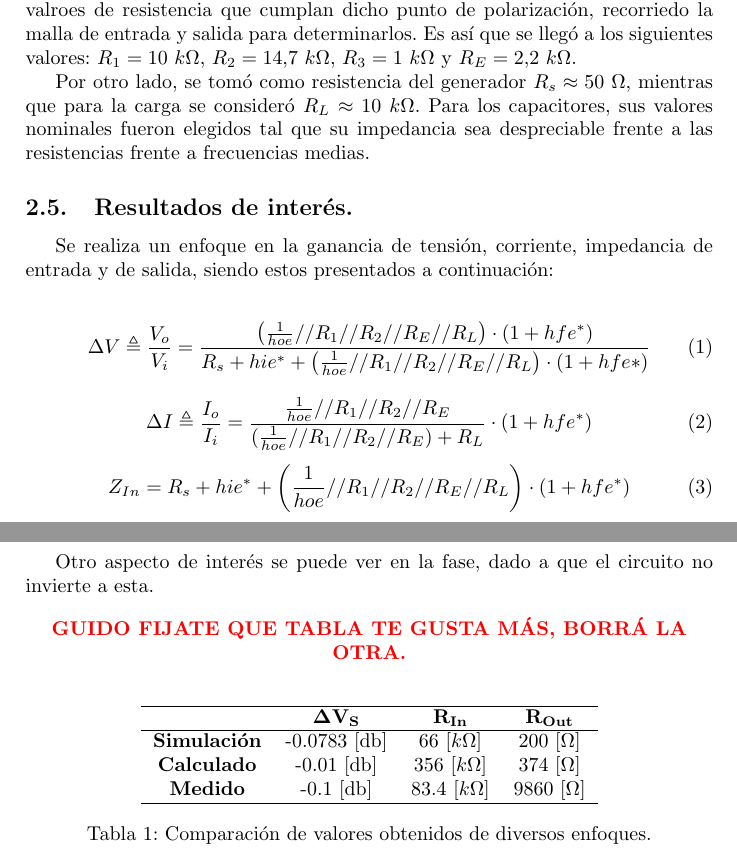
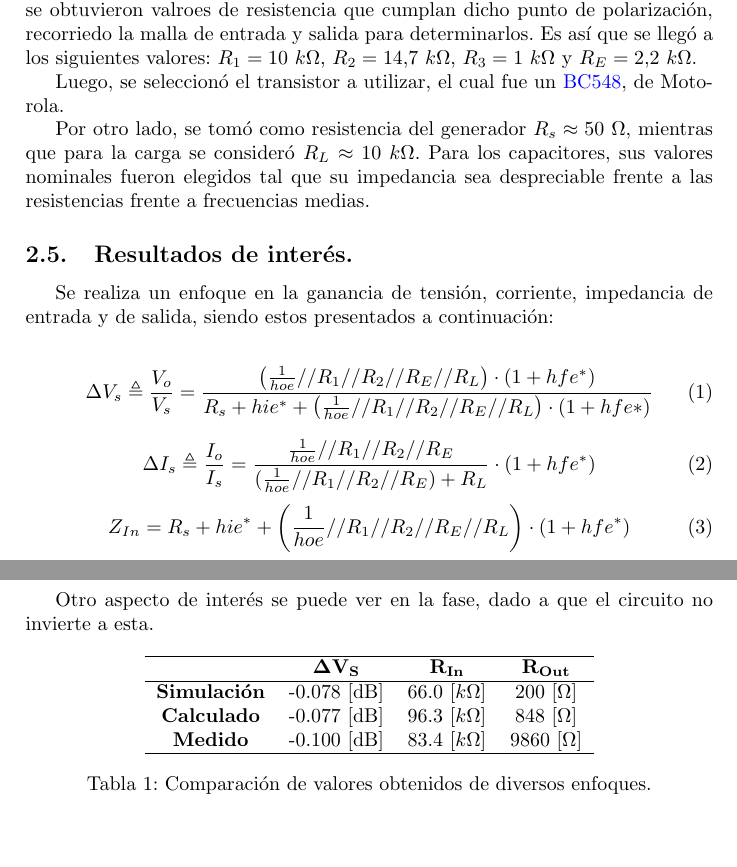
Before and after one commit to tlondero/Electro-1, a LaTeX document (TP1/Informe/TP1.tex): two parts of pages 6 and 7 of 7, joined at a grey line, cut so that both start at the same text, the shorter picture padded with empty space. Compiled offline with pdfLaTeX.

```diff
--- a/TP1/Informe/TP1.tex
+++ b/TP1/Informe/TP1.tex
@@ -198,17 +198,20 @@
 
 \subsection{Elección de componentes.}
 
-Lo primero fue definir una tensión de alimentación vcc=10V, a partir de esta tensión se eligió un punto de operación \textbf{Q} tal que el transistor se encuentre en modo activo directo,  la tensión  colector-emisor será de $V_{ce} = 5 V$,mientras que la corriente de colector $I_{cq} = 2 \ mA$.  A partir de la elección de Vcc se obtuvieron valroes de resistencia que cumplan dicho punto de polarización, recorriedo la malla de entrada y salida para determinarlos. Es así que se llegó a los siguientes valores: $R_1 = 10 \ k\Omega$, $R_2 = 14.7 \ k\Omega$, $R_3 = 1 \ k\Omega$ y $R_E = 2.2 \ k\Omega$.
+Lo primero fue definir una tensión de alimentación $Vcc = 10 \ V$, a partir de esta tensión se eligió un punto de operación \textbf{Q} tal que el transistor se encuentre en modo activo directo, la tensión colector-emisor será de $V_{ce} = 5 \ V$, mientras que la corriente de colector $I_{cq} = 2 \ mA$.  A partir de la elección de Vcc se obtuvieron valroes de resistencia que cumplan dicho punto de polarización, recorriedo la malla de entrada y salida para determinarlos. Es así que se llegó a los siguientes valores: $R_1 = 10 \ k\Omega$, $R_2 = 14.7 \ k\Omega$, $R_3 = 1 \ k\Omega$ y $R_E = 2.2 \ k\Omega$.
+
+Luego, se seleccionó el transistor a utilizar, el cual fue un \href{https://www.futurlec.com/Transistors/BC548.shtml}{BC548}, de Motorola.
 
 Por otro lado, se tomó como resistencia del generador $R_s \approx 50 \ \Omega$, mientras que para la carga se consideró $R_L \approx 10 \ k\Omega$. Para los capacitores, sus valores nominales fueron elegidos tal que su impedancia sea despreciable frente a las resistencias frente a frecuencias medias.
+
 \subsection{Resultados de interés.}
 Se realiza un enfoque en la ganancia de tensión, corriente, impedancia de entrada y de salida, siendo estos presentados a continuación:
 
 \begin{equation}
-	\Delta V \triangleq \frac{V_o}{V_i} = \frac{ \left(\frac{1}{hoe} // R_1 // R_2 // R_E // R_L  \right)\cdot (1+hfe^*)}{R_s + hie^* + \left(\frac{1}{hoe} // R_1 // R_2 // R_E // R_L  \right)\cdot (1+hfe*) }
+	\Delta V_s \triangleq \frac{V_o}{V_s} = \frac{ \left(\frac{1}{hoe} // R_1 // R_2 // R_E // R_L  \right)\cdot (1+hfe^*)}{R_s + hie^* + \left(\frac{1}{hoe} // R_1 // R_2 // R_E // R_L  \right)\cdot (1+hfe*) }
 \end{equation}
 \begin{equation}
-	\Delta I \triangleq \frac{I_o}{I_i} =  \frac{\frac{1}{hoe} // R_1 // R_2 // R_E}{(\frac{1}{hoe} // R_1 // R_2 // R_E)+R_L} \cdot (1+hfe^*)
+	\Delta I_s \triangleq \frac{I_o}{I_s} =  \frac{\frac{1}{hoe} // R_1 // R_2 // R_E}{(\frac{1}{hoe} // R_1 // R_2 // R_E)+R_L} \cdot (1+hfe^*)
 \end{equation}
 \begin{equation}
 	Z_{In} = R_s + hie^* + \left(\frac{1}{hoe} // R_1 // R_2 // R_E // R_L  \right)\cdot (1+hfe^*)
@@ -234,37 +237,19 @@
 \end{figure}
 
 Otro aspecto de interés se puede ver en la fase, dado a que el circuito no invierte a esta.
-
-\begin{center}
-	\textcolor{red}{\textbf{GUIDO FIJATE QUE TABLA TE GUSTA MÁS, BORRÁ LA OTRA.}}
-\end{center}
-
 \begin{table}[H]
 \centering
 \begin{tabular}{cccc}
 \hline                   & $\mathbf{\Delta V_S}$ & $\mathbf{R_{In}}$ & $\mathbf{R_{Out}}$ \\
 \hline
-\textbf{Simulación} & -0.0783 [db]          & 66 [$k\Omega$]    & 200 [$\Omega$]     \\
-\textbf{Calculado}  & -0.01 [db]            & 356 [$k\Omega$]   & 374 [$\Omega$]     \\
-\textbf{Medido}     & -0.1 [db]             & 83.4 [$k\Omega$]  & 9860 [$\Omega$]   	\\
+\textbf{Simulación} & -0.078 [dB]          & 66.0 [$k\Omega$]    & 200 [$\Omega$]     \\
+\textbf{Calculado}  & -0.077 [dB]            & 96.3 [$k\Omega$]   & 848 [$\Omega$]     \\
+\textbf{Medido}     & -0.100 [dB]             & 83.4 [$k\Omega$]  & 9860 [$\Omega$]   	\\
 \hline
 \end{tabular}
 \caption{Comparación de valores obtenidos de diversos enfoques.}
 \label{tabla:comparacion}
 \end{table}
-
-%\begin{table}[H]
-%\centering
-%\begin{tabular}{c|c|c|c|}
-%\cline{2-4}
-%                                          & $\mathbf{\Delta V_S}$ & $\mathbf{R_{In}}$ & $\mathbf{R_{Out}}$ \\ \hline
-%\multicolumn{1}{|c|}{\textbf{Simulación}} & -0.0783 [db]          & 66 [$k\Omega$]    & 200 [$\Omega$]     \\ \hline
-%\multicolumn{1}{|c|}{\textbf{Calculado}}  & -0.01 [db]            & 356 [$k\Omega$]   & 374 [$\Omega$]     \\ \hline
-%\multicolumn{1}{|c|}{\textbf{Medido}}     & -0.1 [db]             & 83.4 [$k\Omega$]  & 9860 [$\Omega$]    \\ \hline
-%\end{tabular}
-%\caption{Comparación de valores obtenidos de diversos enfoques.}
-%\label{tabla:comparacion}
-%\end{table}
 
 \begin{center}
 	\textcolor{red}{\textbf{Preguntar cuentas.}}
```
Also changed, not shown: TP1/Informe/TP1.tex (2 more changed lines).
